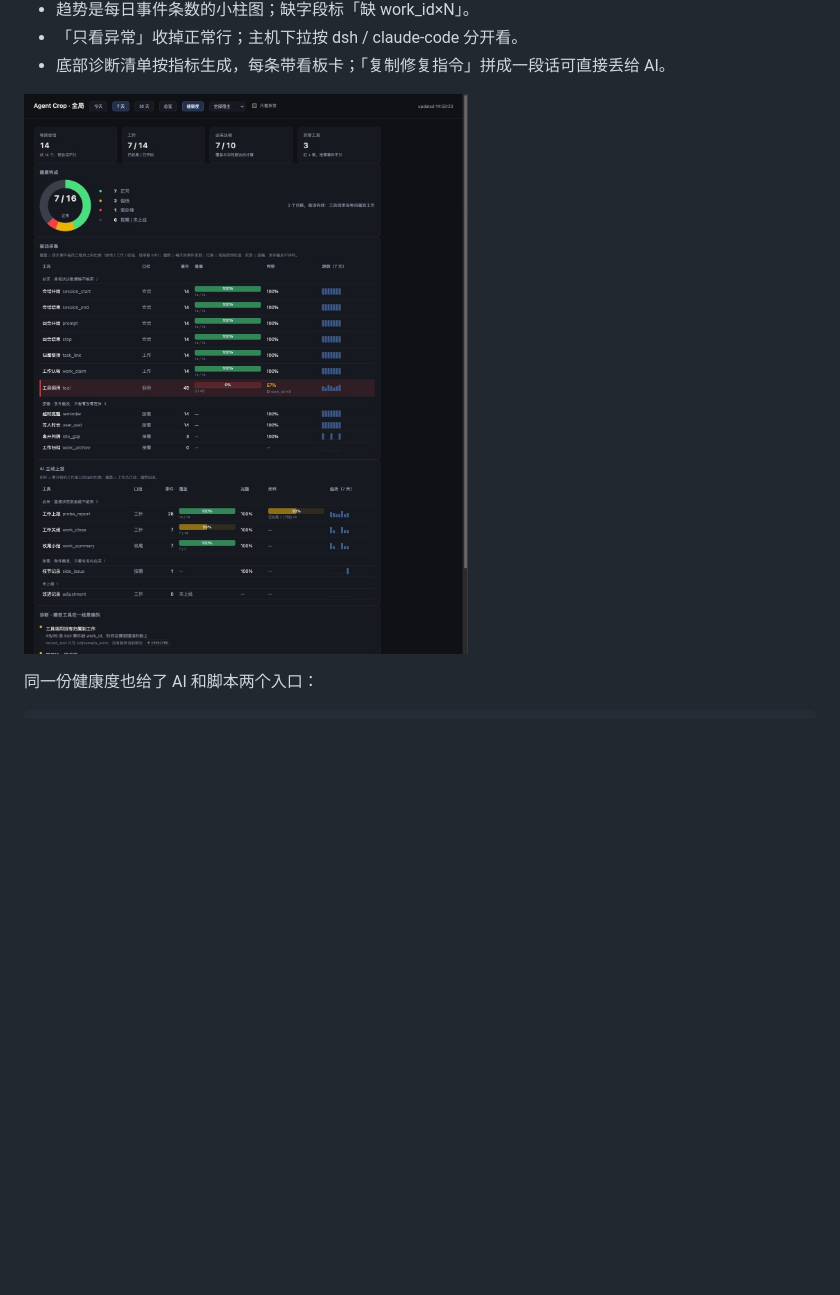
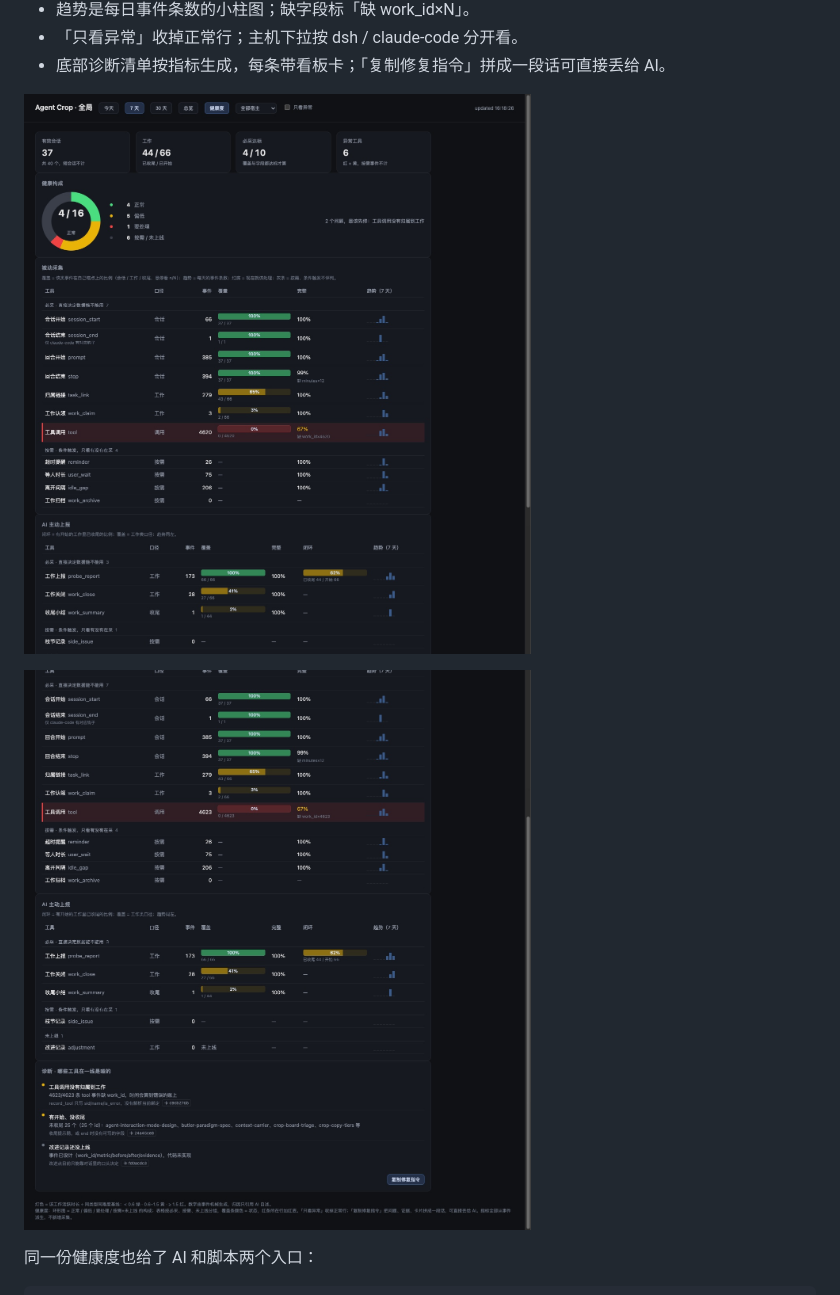
Before and after one commit to oriliz/agent-crop, a Markdown page: README.md, the part around the change. GitHub-like rendering; pictures changed too: docs/assets/panel-health-diag.jpg (added), docs/assets/panel-health.jpg; blank space fills up the shorter version.

Commit message:
docs(readme): 健康度截图换成真实数据版
换成真机 37 个会话、44/66 收尾的截图，并补一张下半部分（工具表 + 诊断）。
README 里两张图对应当前发布形态。

```diff
--- a/README.md
+++ b/README.md
@@ -137,7 +137,9 @@ Agent Crop 把这件事记了下来：同一个命令反复翻 help、反复试
 - 「只看异常」收掉正常行；主机下拉按 dsh / claude-code 分开看。
 - 底部诊断清单按指标生成，每条带看板卡；「复制修复指令」拼成一段话可直接丢给 AI。
 
-![全局面板的健康度 tab：健康构成环形图、被动采集/AI 主动上报两张表、诊断清单](docs/assets/panel-health.jpg)
+![全局面板的健康度 tab：健康构成环形图、被动采集/AI 主动上报两张表](docs/assets/panel-health.jpg)
+
+![健康度下半部分：工具表与诊断清单，每条带看板卡，右下角可复制修复指令](docs/assets/panel-health-diag.jpg)
 
 同一份健康度也给了 AI 和脚本两个入口：
 
```
